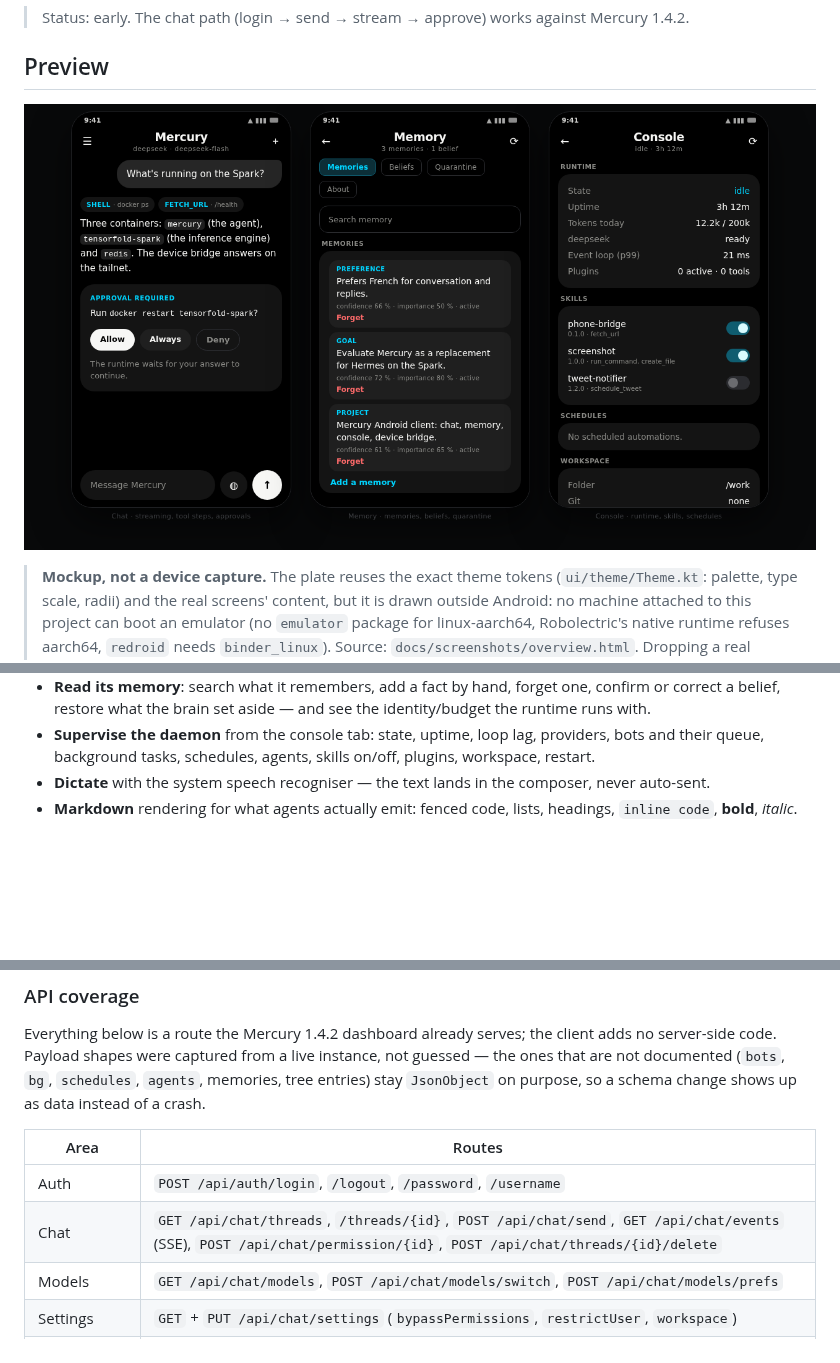
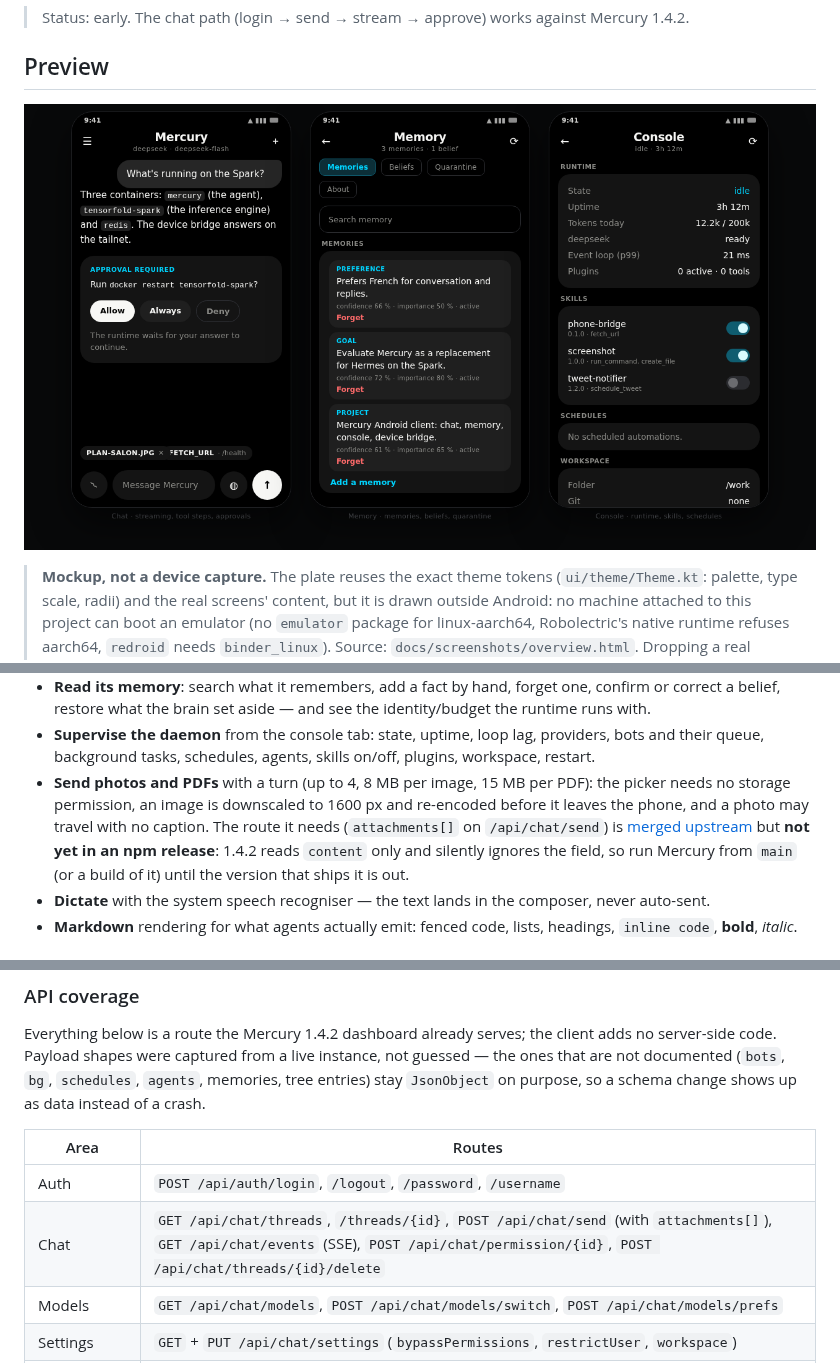
Before and after one commit to tournierjc/mercury-android, a Markdown page: README.md, 3 parts joined by grey strips. Rendered like a GitHub page; pictures changed too: docs/screenshots/overview.png; blank space fills up the shorter version.

```diff
--- a/README.md
+++ b/README.md
@@ -43,6 +43,13 @@ no plugin, no patch, no fork of the agent.
   a belief, restore what the brain set aside — and see the identity/budget the runtime runs with.
 - **Supervise the daemon** from the console tab: state, uptime, loop lag, providers, bots and
   their queue, background tasks, schedules, agents, skills on/off, plugins, workspace, restart.
+- **Send photos and PDFs** with a turn (up to 4, 8 MB per image, 15 MB per PDF): the picker
+  needs no storage permission, an image is downscaled to 1600 px and re-encoded before it
+  leaves the phone, and a photo may travel with no caption. The route it needs
+  (`attachments[]` on `/api/chat/send`) is
+  [merged upstream](https://github.com/cosmicstack-labs/mercury-agent/pull/225) but **not yet in
+  an npm release**: 1.4.2 reads `content` only and silently ignores the field, so run Mercury
+  from `main` (or a build of it) until the version that ships it is out.
 - **Dictate** with the system speech recogniser — the text lands in the composer, never auto-sent.
 - **Markdown** rendering for what agents actually emit: fenced code, lists, headings, `inline code`, **bold**, *italic*.
 
@@ -150,7 +157,7 @@ that are not documented (`bots`, `bg`, `schedules`, `agents`, memories, tree ent
 | Area | Routes |
 |---|---|
 | Auth | `POST /api/auth/login`, `/logout`, `/password`, `/username` |
-| Chat | `GET /api/chat/threads`, `/threads/{id}`, `POST /api/chat/send`, `GET /api/chat/events` (SSE), `POST /api/chat/permission/{id}`, `POST /api/chat/threads/{id}/delete` |
+| Chat | `GET /api/chat/threads`, `/threads/{id}`, `POST /api/chat/send` (with `attachments[]`), `GET /api/chat/events` (SSE), `POST /api/chat/permission/{id}`, `POST /api/chat/threads/{id}/delete` |
 | Models | `GET /api/chat/models`, `POST /api/chat/models/switch`, `POST /api/chat/models/prefs` |
 | Settings | `GET` + `PUT /api/chat/settings` (`bypassPermissions`, `restrictUser`, `workspace`) |
 | Runtime | `GET /api/health`, `/status`, `/usage`, `POST /api/restart` |
```
Also changed, not shown: 11 other files.
